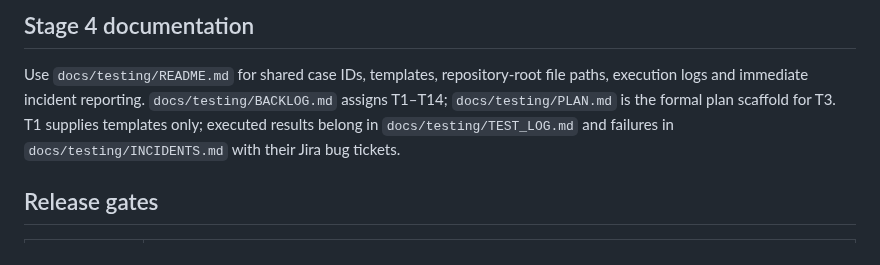
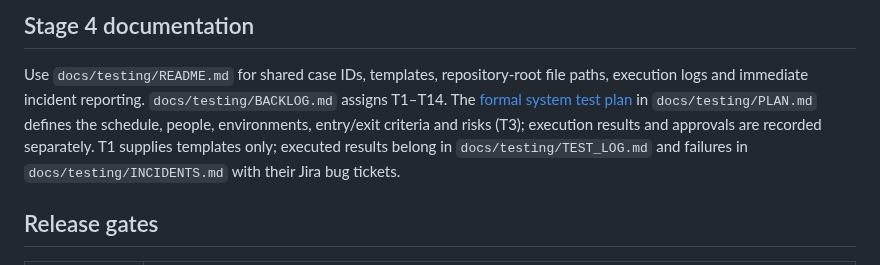
Before and after one commit to CardozoPapaDelAme/dog_report_app, a Markdown page: docs/TESTING.md, the part around the change. Rendered like a GitHub page.

Commit message:
T3: "Enlazar el plan formal y registrar el ticket en curso"

```diff
--- a/docs/TESTING.md
+++ b/docs/TESTING.md
@@ -8,7 +8,9 @@ in [`TRACEABILITY.md`](TRACEABILITY.md).
 
 Use `docs/testing/README.md` for shared case IDs, templates, repository-root file
 paths, execution logs and immediate incident reporting. `docs/testing/BACKLOG.md`
-assigns T1–T14; `docs/testing/PLAN.md` is the formal plan scaffold for T3.
+assigns T1–T14. The [formal system test plan](testing/PLAN.md) in
+`docs/testing/PLAN.md` defines the schedule, people, environments, entry/exit
+criteria and risks (T3); execution results and approvals are recorded separately.
 T1 supplies templates only; executed results belong in `docs/testing/TEST_LOG.md`
 and failures in `docs/testing/INCIDENTS.md` with their Jira bug tickets.
 
```
Also changed, not shown: docs/testing/BACKLOG.md (+1 -1 lines).
